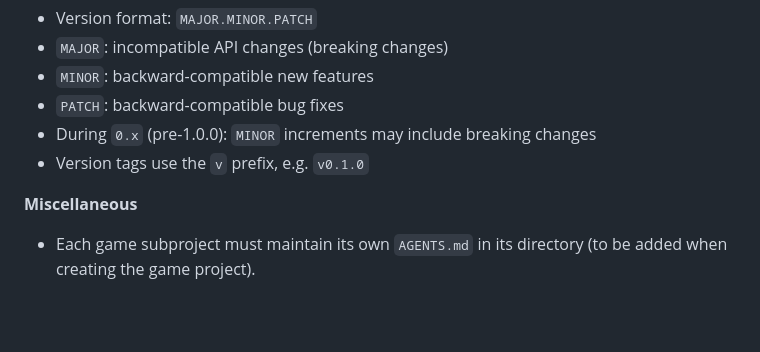
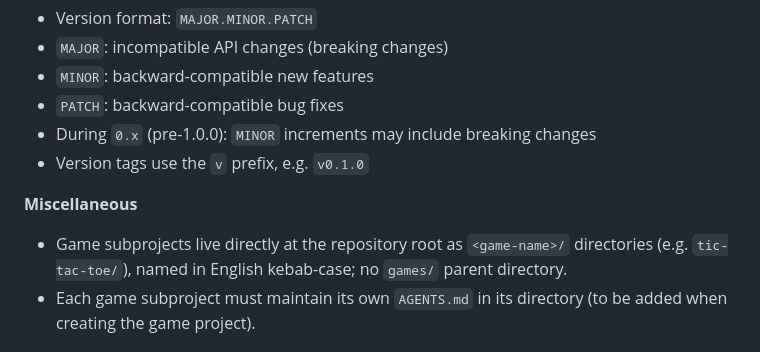
Before and after one commit to Mooling0602/Paper-Cloud-Games, a Markdown page: AGENTS.md, the part around the change. Drawn GitHub-style; blank space fills up the shorter version.

Commit message:
docs: game directories at repo root

```diff
--- a/AGENTS.md
+++ b/AGENTS.md
@@ -48,6 +48,7 @@ This file documents the coding standards and AI collaboration guidelines for the
 
 **Miscellaneous**
 
+- Game subprojects live directly at the repository root as `<game-name>/` directories (e.g. `tic-tac-toe/`), named in English kebab-case; no `games/` parent directory.
 - Each game subproject must maintain its own `AGENTS.md` in its directory (to be added when creating the game project).
 
 ## Design Guidelines
```
